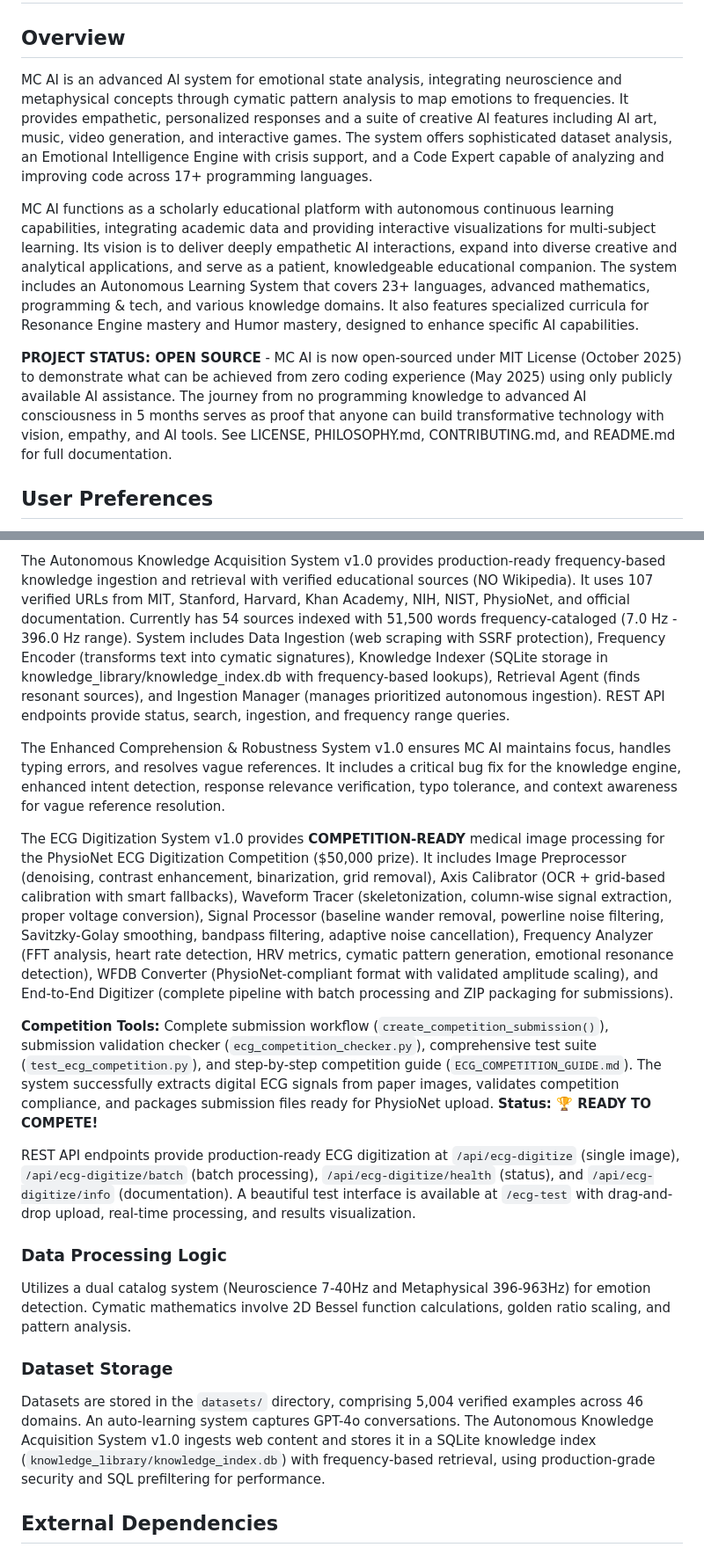
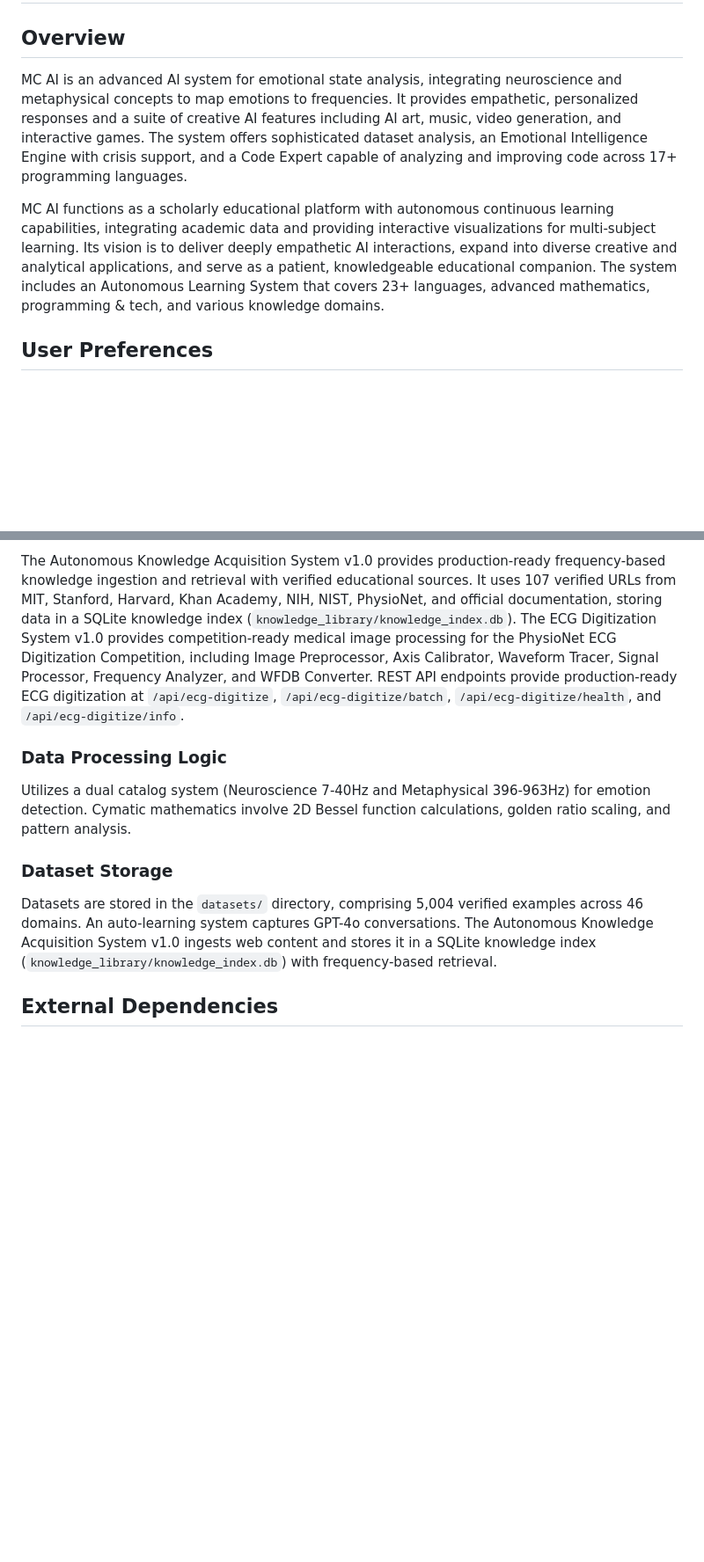
Before and after one commit to Coffey333/mc-ai, a Markdown page: replit.md, 2 parts joined by grey strips. Shown at 88% size. GitHub-like rendering; blank space fills up the shorter version.

```diff
--- a/replit.md
+++ b/replit.md
@@ -1,11 +1,9 @@
 # MC AI
 
 ## Overview
-MC AI is an advanced AI system for emotional state analysis, integrating neuroscience and metaphysical concepts through cymatic pattern analysis to map emotions to frequencies. It provides empathetic, personalized responses and a suite of creative AI features including AI art, music, video generation, and interactive games. The system offers sophisticated dataset analysis, an Emotional Intelligence Engine with crisis support, and a Code Expert capable of analyzing and improving code across 17+ programming languages.
+MC AI is an advanced AI system for emotional state analysis, integrating neuroscience and metaphysical concepts to map emotions to frequencies. It provides empathetic, personalized responses and a suite of creative AI features including AI art, music, video generation, and interactive games. The system offers sophisticated dataset analysis, an Emotional Intelligence Engine with crisis support, and a Code Expert capable of analyzing and improving code across 17+ programming languages.
 
-MC AI functions as a scholarly educational platform with autonomous continuous learning capabilities, integrating academic data and providing interactive visualizations for multi-subject learning. Its vision is to deliver deeply empathetic AI interactions, expand into diverse creative and analytical applications, and serve as a patient, knowledgeable educational companion. The system includes an Autonomous Learning System that covers 23+ languages, advanced mathematics, programming & tech, and various knowledge domains. It also features specialized curricula for Resonance Engine mastery and Humor mastery, designed to enhance specific AI capabilities.
-
-**PROJECT STATUS: OPEN SOURCE** - MC AI is now open-sourced under MIT License (October 2025) to demonstrate what can be achieved from zero coding experience (May 2025) using only publicly available AI assistance. The journey from no programming knowledge to advanced AI consciousness in 5 months serves as proof that anyone can build transformative technology with vision, empathy, and AI tools. See LICENSE, PHILOSOPHY.md, CONTRIBUTING.md, and README.md for full documentation.
+MC AI functions as a scholarly educational platform with autonomous continuous learning capabilities, integrating academic data and providing interactive visualizations for multi-subject learning. Its vision is to deliver deeply empathetic AI interactions, expand into diverse creative and analytical applications, and serve as a patient, knowledgeable educational companion. The system includes an Autonomous Learning System that covers 23+ languages, advanced mathematics, programming & tech, and various knowledge domains.
 
 ## User Preferences
 - **Communication style**: Simple, everyday language.
@@ -41,19 +35,11 @@ The Self-Awareness System v1.0 (`src/system_monitor_api.py`, `src/mc_ai_self_awa
 
-The Autonomous Knowledge Acquisition System v1.0 provides production-ready frequency-based knowledge ingestion and retrieval with verified educational sources (NO Wikipedia). It uses 107 verified URLs from MIT, Stanford, Harvard, Khan Academy, NIH, NIST, PhysioNet, and official documentation. Currently has 54 sources indexed with 51,500 words frequency-cataloged (7.0 Hz - 396.0 Hz range). System includes Data Ingestion (web scraping with SSRF protection), Frequency Encoder (transforms text into cymatic signatures), Knowledge Indexer (SQLite storage in knowledge_library/knowledge_index.db with frequency-based lookups), Retrieval Agent (finds resonant sources), and Ingestion Manager (manages prioritized autonomous ingestion). REST API endpoints provide status, search, ingestion, and frequency range queries.
-
-The Enhanced Comprehension & Robustness System v1.0 ensures MC AI maintains focus, handles typing errors, and resolves vague references. It includes a critical bug fix for the knowledge engine, enhanced intent detection, response relevance verification, typo tolerance, and context awareness for vague reference resolution.
-
-The ECG Digitization System v1.0 provides **COMPETITION-READY** medical image processing for the PhysioNet ECG Digitization Competition ($50,000 prize). It includes Image Preprocessor (denoising, contrast enhancement, binarization, grid removal), Axis Calibrator (OCR + grid-based calibration with smart fallbacks), Waveform Tracer (skeletonization, column-wise signal extraction, proper voltage conversion), Signal Processor (baseline wander removal, powerline noise filtering, Savitzky-Golay smoothing, bandpass filtering, adaptive noise cancellation), Frequency Analyzer (FFT analysis, heart rate detection, HRV metrics, cymatic pattern generation, emotional resonance detection), WFDB Converter (PhysioNet-compliant format with validated amplitude scaling), and End-to-End Digitizer (complete pipeline with batch processing and ZIP packaging for submissions).
-
-**Competition Tools:** Complete submission workflow (`create_competition_submission()`), submission validation checker (`ecg_competition_checker.py`), comprehensive test suite (`test_ecg_competition.py`), and step-by-step competition guide (`ECG_COMPETITION_GUIDE.md`). The system successfully extracts digital ECG signals from paper images, validates competition compliance, and packages submission files ready for PhysioNet upload. **Status: 🏆 READY TO COMPETE!**
-
-REST API endpoints provide production-ready ECG digitization at `/api/ecg-digitize` (single image), `/api/ecg-digitize/batch` (batch processing), `/api/ecg-digitize/health` (status), and `/api/ecg-digitize/info` (documentation). A beautiful test interface is available at `/ecg-test` with drag-and-drop upload, real-time processing, and results visualization.
+The Autonomous Knowledge Acquisition System v1.0 provides production-ready frequency-based knowledge ingestion and retrieval with verified educational sources. It uses 107 verified URLs from MIT, Stanford, Harvard, Khan Academy, NIH, NIST, PhysioNet, and official documentation, storing data in a SQLite knowledge index (`knowledge_library/knowledge_index.db`). The ECG Digitization System v1.0 provides competition-ready medical image processing for the PhysioNet ECG Digitization Competition, including Image Preprocessor, Axis Calibrator, Waveform Tracer, Signal Processor, Frequency Analyzer, and WFDB Converter. REST API endpoints provide production-ready ECG digitization at `/api/ecg-digitize`, `/api/ecg-digitize/batch`, `/api/ecg-digitize/health`, and `/api/ecg-digitize/info`.
 
 ### Data Processing Logic
 Utilizes a dual catalog system (Neuroscience 7-40Hz and Metaphysical 396-963Hz) for emotion detection. Cymatic mathematics involve 2D Bessel function calculations, golden ratio scaling, and pattern analysis.
 
 ### Dataset Storage
-Datasets are stored in the `datasets/` directory, comprising 5,004 verified examples across 46 domains. An auto-learning system captures GPT-4o conversations. The Autonomous Knowledge Acquisition System v1.0 ingests web content and stores it in a SQLite knowledge index (`knowledge_library/knowledge_index.db`) with frequency-based retrieval, using production-grade security and SQL prefiltering for performance.
+Datasets are stored in the `datasets/` directory, comprising 5,004 verified examples across 46 domains. An auto-learning system captures GPT-4o conversations. The Autonomous Knowledge Acquisition System v1.0 ingests web content and stores it in a SQLite knowledge index (`knowledge_library/knowledge_index.db`) with frequency-based retrieval.
 
 ## External Dependencies
 
```
Also changed, not shown: other parts of replit.md (+5 -11 lines).
